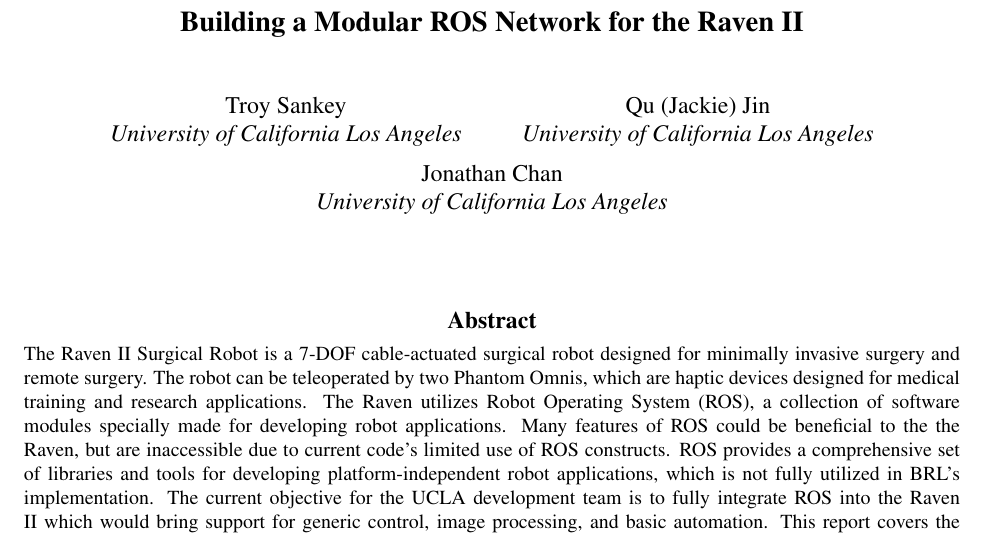
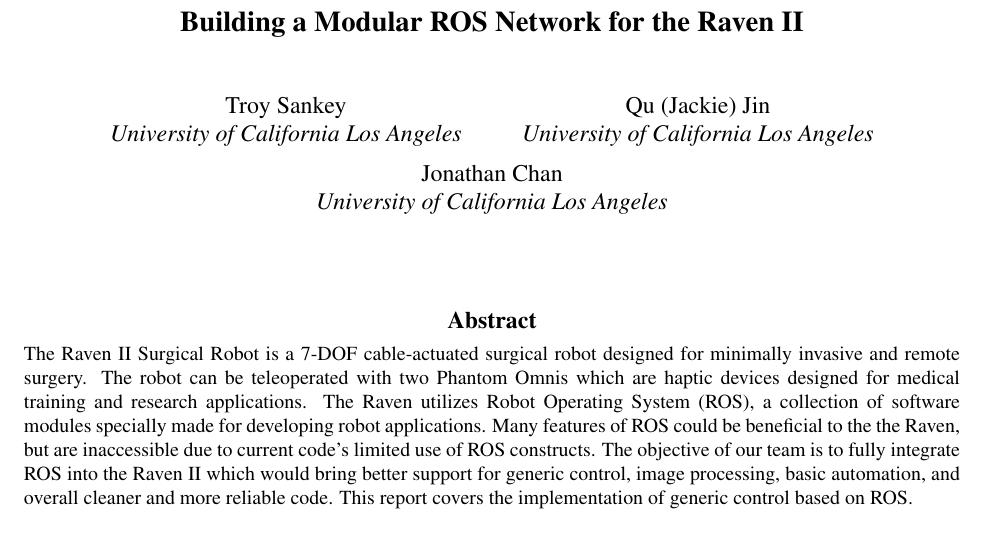
Before and after one commit to jchan91/ravenReportSpring13, a LaTeX paper (raven_spring13.tex): part of page 1 of 4, cut so that both start at the same text. Compiled offline with pdfLaTeX; a LaTeX package or settings file that is missing is left out.

Commit message:
make abstract more concise and less buggy

```diff
--- a/raven_spring13.tex
+++ b/raven_spring13.tex
@@ -52,20 +52,17 @@
     \begin{abstract}
 
 The Raven II Surgical Robot is a 7-DOF cable-actuated surgical robot
-designed for minimally invasive surgery and remote surgery. The robot
-can be teleoperated by two Phantom Omnis, which are haptic devices
-designed for medical training and research applications. The Raven
-utilizes Robot Operating System (ROS), a collection of software
-modules specially made for developing robot applications. Many
-features of ROS could be beneficial to the the Raven, but are
-inaccessible due to current code's limited use of ROS constructs. ROS
-provides a comprehensive set of libraries and tools for developing
-platform-independent robot applications, which is not fully utilized
-in BRL's implementation. The current objective for the UCLA
-development team is to fully integrate ROS into the Raven II which
-would bring support for generic control, image processing, and basic
-automation. This report covers the implementation of generic control
-based on ROS.  \\\\
+designed for minimally invasive and remote surgery. The robot can be
+teleoperated with two Phantom Omnis which are haptic devices designed
+for medical training and research applications. The Raven utilizes
+Robot Operating System (ROS), a collection of software modules
+specially made for developing robot applications. Many features of ROS
+could be beneficial to the the Raven, but are inaccessible due to
+current code's limited use of ROS constructs. The objective of our
+team is to fully integrate ROS into the Raven II which would bring
+better support for generic control, image processing, basic
+automation, and overall cleaner and more reliable code. This report
+covers the implementation of generic control based on ROS.\\\\
 
     \end{abstract}
   \end{@twocolumnfalse}
```
